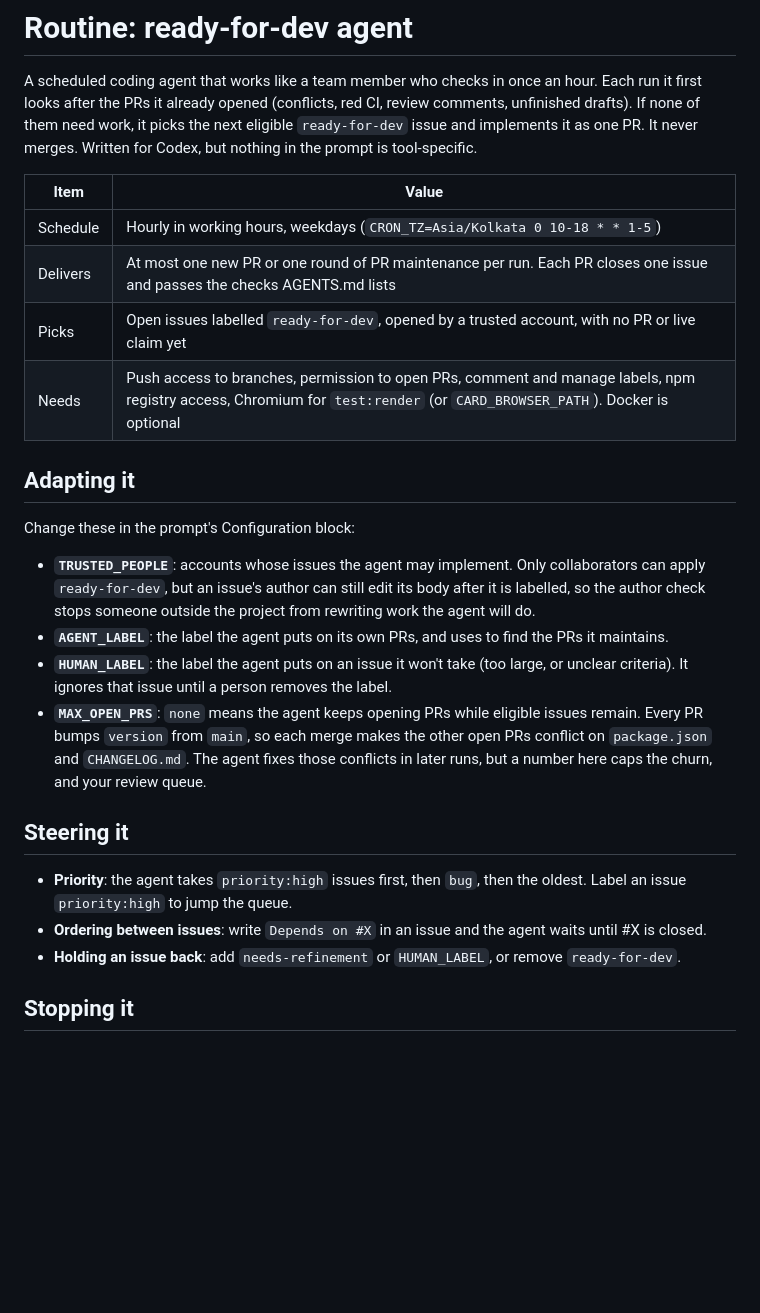
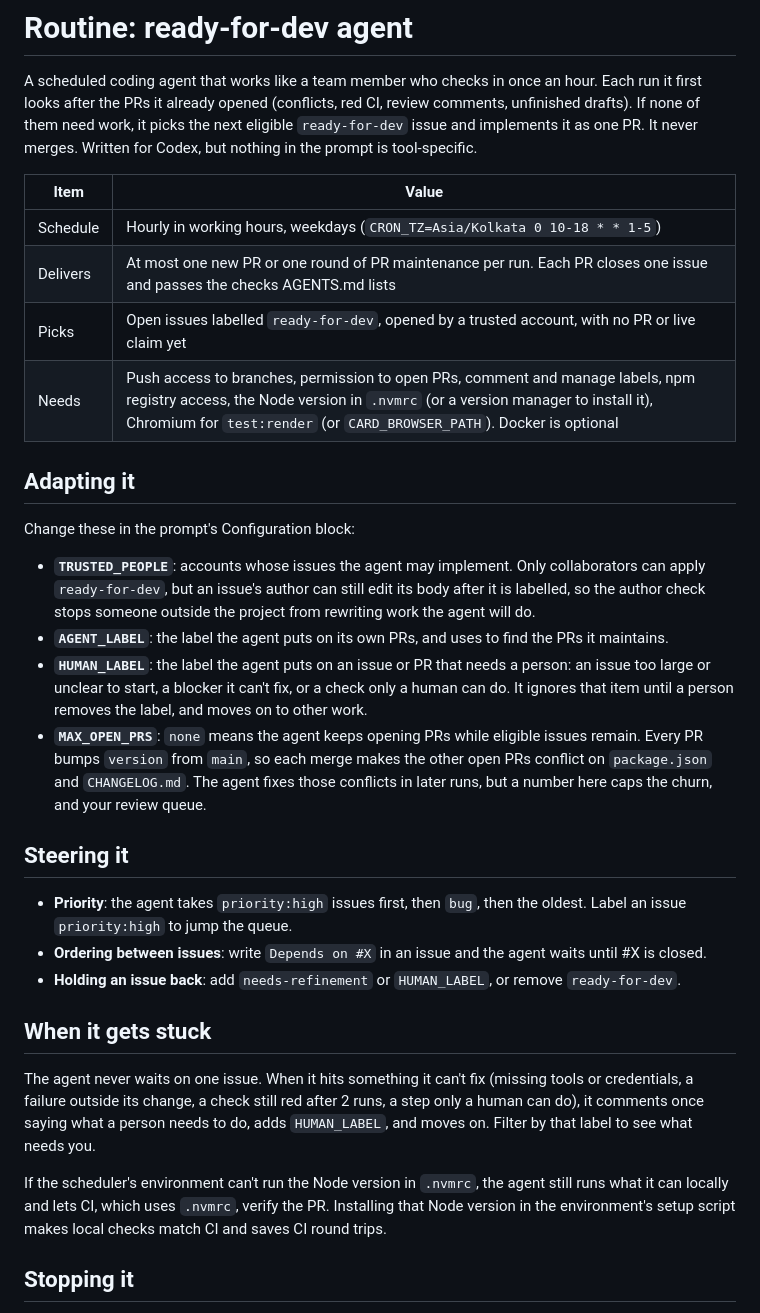
Before and after one commit to manjunathhk/social-card-generator, a Markdown page: docs/routines/ready-for-dev-agent.md, the part around one of its changes. GitHub-like rendering; blank space fills up the shorter version.

```diff
--- a/docs/routines/ready-for-dev-agent.md
+++ b/docs/routines/ready-for-dev-agent.md
@@ -2,12 +2,12 @@
 
 A scheduled coding agent that works like a team member who checks in once an hour. Each run it first looks after the PRs it already opened (conflicts, red CI, review comments, unfinished drafts). If none of them need work, it picks the next eligible `ready-for-dev` issue and implements it as one PR. It never merges. Written for Codex, but nothing in the prompt is tool-specific.
 
-| Item     | Value                                                                                                                                                                    |
-| -------- | ------------------------------------------------------------------------------------------------------------------------------------------------------------------------ |
-| Schedule | Hourly in working hours, weekdays (`CRON_TZ=Asia/Kolkata 0 10-18 * * 1-5`)                                                                                               |
-| Delivers | At most one new PR or one round of PR maintenance per run. Each PR closes one issue and passes the checks AGENTS.md lists                                                |
-| Picks    | Open issues labelled `ready-for-dev`, opened by a trusted account, with no PR or live claim yet                                                                          |
-| Needs    | Push access to branches, permission to open PRs, comment and manage labels, npm registry access, Chromium for `test:render` (or `CARD_BROWSER_PATH`). Docker is optional |
+| Item     | Value                                                                                                                                                                                                                                       |
+| -------- | ------------------------------------------------------------------------------------------------------------------------------------------------------------------------------------------------------------------------------------------- |
+| Schedule | Hourly in working hours, weekdays (`CRON_TZ=Asia/Kolkata 0 10-18 * * 1-5`)                                                                                                                                                                  |
+| Delivers | At most one new PR or one round of PR maintenance per run. Each PR closes one issue and passes the checks AGENTS.md lists                                                                                                                   |
+| Picks    | Open issues labelled `ready-for-dev`, opened by a trusted account, with no PR or live claim yet                                                                                                                                             |
+| Needs    | Push access to branches, permission to open PRs, comment and manage labels, npm registry access, the Node version in `.nvmrc` (or a version manager to install it), Chromium for `test:render` (or `CARD_BROWSER_PATH`). Docker is optional |
 
 ## Adapting it
 
@@ -15,7 +15,7 @@ Change these in the prompt's Configuration block:
 
 - **`TRUSTED_PEOPLE`**: accounts whose issues the agent may implement. Only collaborators can apply `ready-for-dev`, but an issue's author can still edit its body after it is labelled, so the author check stops someone outside the project from rewriting work the agent will do.
 - **`AGENT_LABEL`**: the label the agent puts on its own PRs, and uses to find the PRs it maintains.
-- **`HUMAN_LABEL`**: the label the agent puts on an issue it won't take (too large, or unclear criteria). It ignores that issue until a person removes the label.
+- **`HUMAN_LABEL`**: the label the agent puts on an issue or PR that needs a person: an issue too large or unclear to start, a blocker it can't fix, or a check only a human can do. It ignores that item until a person removes the label, and moves on to other work.
 - **`MAX_OPEN_PRS`**: `none` means the agent keeps opening PRs while eligible issues remain. Every PR bumps `version` from `main`, so each merge makes the other open PRs conflict on `package.json` and `CHANGELOG.md`. The agent fixes those conflicts in later runs, but a number here caps the churn, and your review queue.
 
 ## Steering it
@@ -23,6 +23,12 @@ Change these in the prompt's Configuration block:
 - **Priority**: the agent takes `priority:high` issues first, then `bug`, then the oldest. Label an issue `priority:high` to jump the queue.
 - **Ordering between issues**: write `Depends on #X` in an issue and the agent waits until #X is closed.
 - **Holding an issue back**: add `needs-refinement` or `HUMAN_LABEL`, or remove `ready-for-dev`.
+
+## When it gets stuck
+
+The agent never waits on one issue. When it hits something it can't fix (missing tools or credentials, a failure outside its change, a check still red after 2 runs, a step only a human can do), it comments once saying what a person needs to do, adds `HUMAN_LABEL`, and moves on. Filter by that label to see what needs you.
+
+If the scheduler's environment can't run the Node version in `.nvmrc`, the agent still runs what it can locally and lets CI, which uses `.nvmrc`, verify the PR. Installing that Node version in the environment's setup script makes local checks match CI and saves CI round trips.
 
 ## Stopping it
 
```
Also changed, not shown: other parts of docs/routines/ready-for-dev-agent.md (+19 -8 lines).
